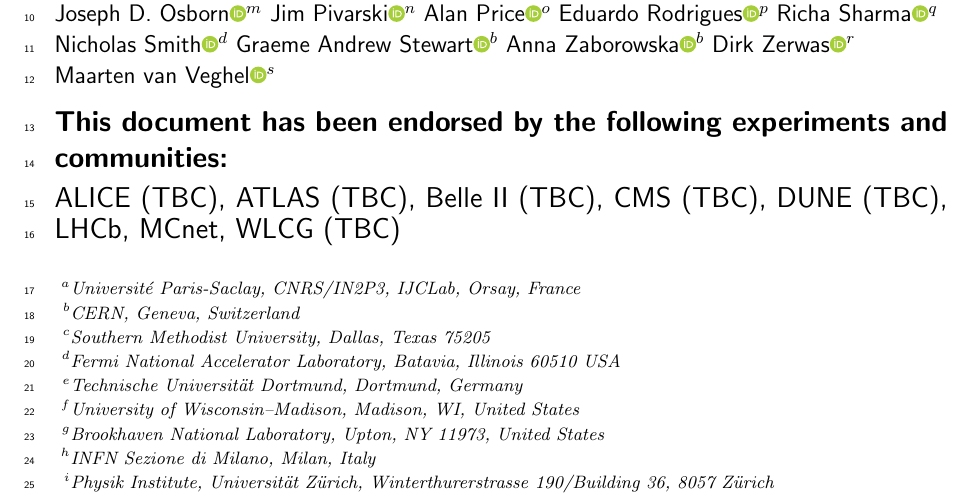
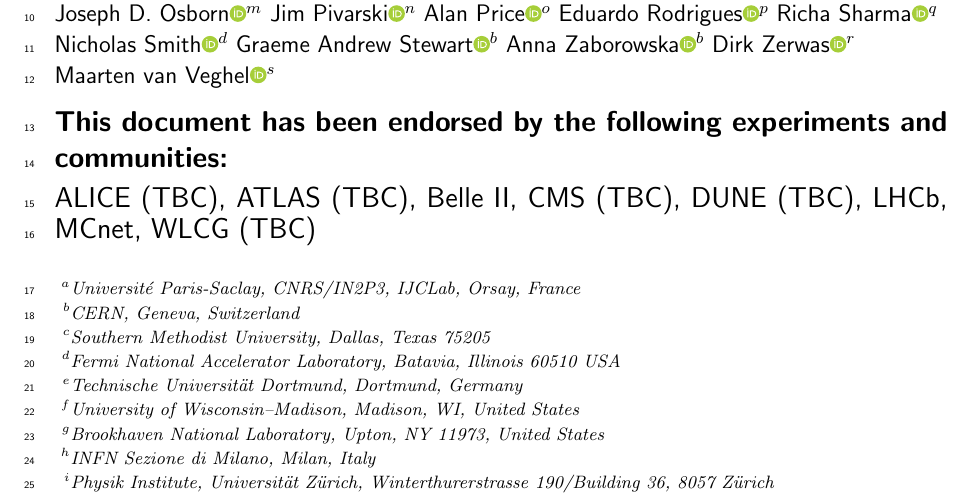
Before and after one commit to HSF/EPPSU-2025-Paper, a LaTeX document (hep-eppsu-software.tex, which reads hep-eppsu-software-endorsers.tex): part of page 1 of 19, cut so that both start at the same text. Compiled offline with pdfLaTeX.

Commit message:
Add endorsement by Belle II

```diff
--- a/hep-eppsu-software-endorsers.tex
+++ b/hep-eppsu-software-endorsers.tex
@@ -1,6 +1,6 @@
 \collaboration{ALICE (TBC)}
 \collaboration{ATLAS (TBC)}
-\collaboration{Belle II (TBC)}
+\collaboration{Belle II}
 \collaboration{CMS (TBC)}
 \collaboration{DUNE (TBC)}
 \collaboration{LHCb}
```
